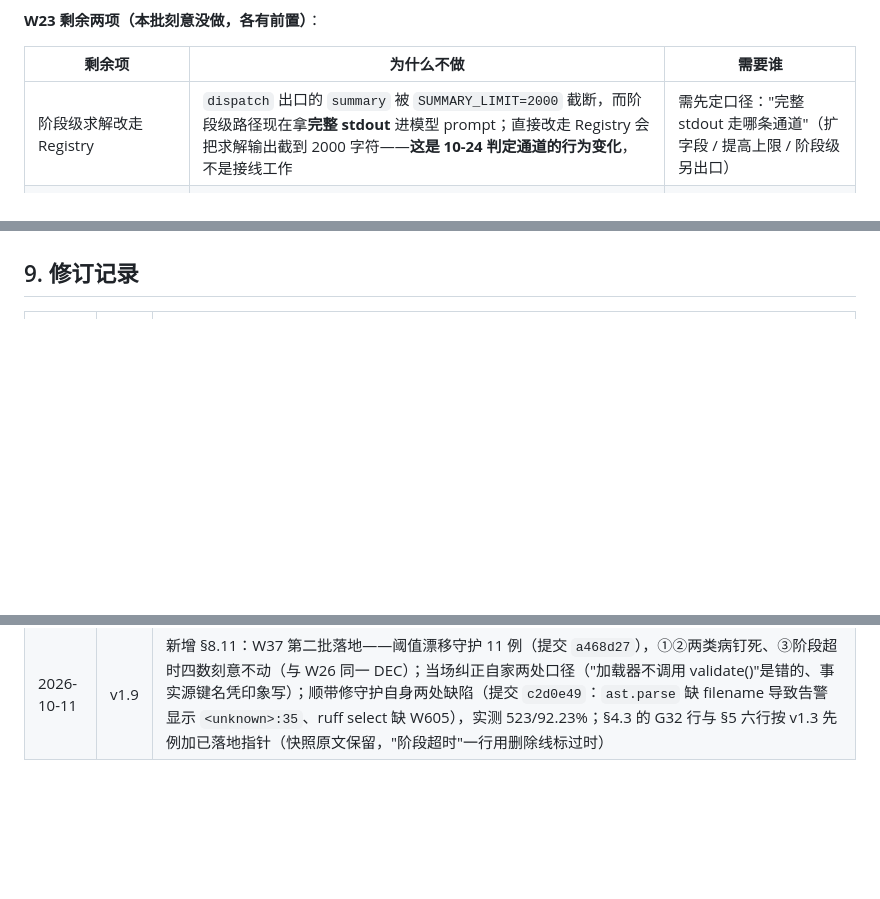
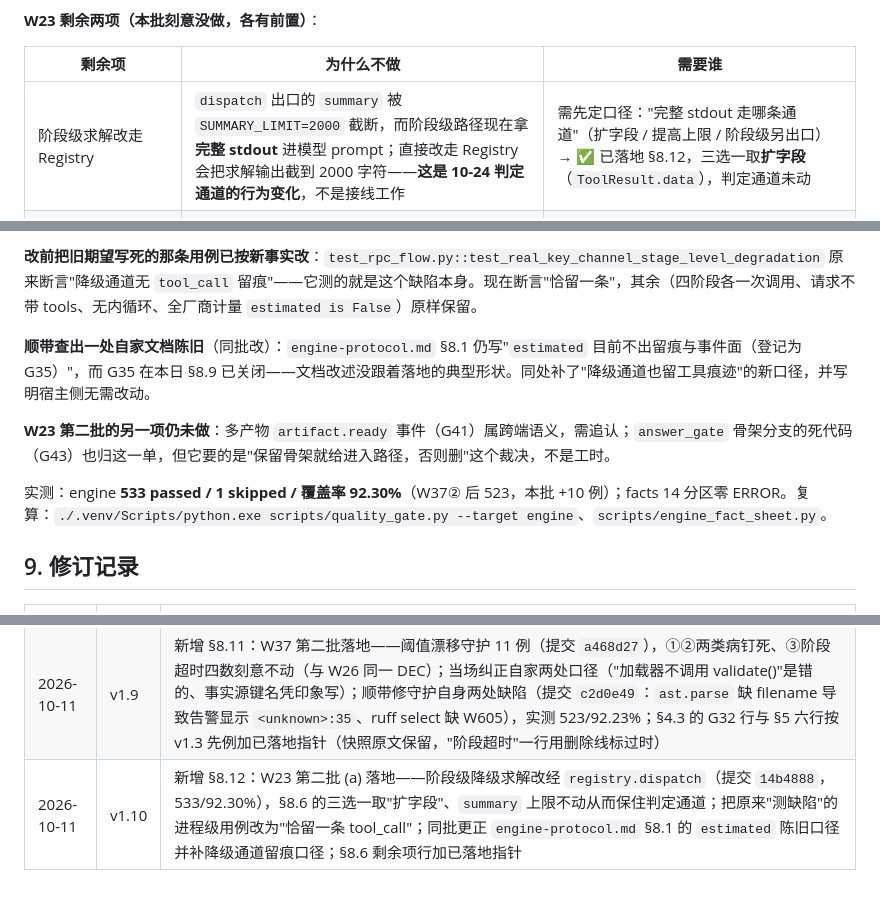
Before and after one commit to zqy-1129/Erdos, a Markdown page: reports/引擎侧文档一致性与口径对齐_2026-10-11.md, 3 parts joined by grey strips. Drawn GitHub-style; blank space fills up the shorter version.

```diff
--- a/reports/引擎侧文档一致性与口径对齐_2026-10-11.md
+++ b/reports/引擎侧文档一致性与口径对齐_2026-10-11.md
@@ -238,7 +238,7 @@ cd client && npm run typecheck && npm run lint && npm run test:unit
 
 | 剩余项 | 为什么不做 | 需要谁 |
 |---|---|---|
-| 阶段级求解改走 Registry | `dispatch` 出口的 `summary` 被 `SUMMARY_LIMIT=2000` 截断，而阶段级路径现在拿**完整 stdout** 进模型 prompt；直接改走 Registry 会把求解输出截到 2000 字符——**这是 10-24 判定通道的行为变化**，不是接线工作 | 需先定口径："完整 stdout 走哪条通道"（扩字段 / 提高上限 / 阶段级另出口） |
+| 阶段级求解改走 Registry | `dispatch` 出口的 `summary` 被 `SUMMARY_LIMIT=2000` 截断，而阶段级路径现在拿**完整 stdout** 进模型 prompt；直接改走 Registry 会把求解输出截到 2000 字符——**这是 10-24 判定通道的行为变化**，不是接线工作 | 需先定口径："完整 stdout 走哪条通道"（扩字段 / 提高上限 / 阶段级另出口）→ ✅ 已落地 §8.12，三选一取**扩字段**（`ToolResult.data`），判定通道未动 |
 | 多产物 `artifact.ready` 事件 | 契约 enum 有 figure/data/table/code 而引擎只发 paper；发多产物事件属跨端语义（客户端 `host.ts:258` 只在 `artifact === "paper"` 时转场，加性是安全的，但"何时算产物就绪"是产品口径） | 需追认（G41，技术设计 §10 已列） |
 
 ### 8.7 W37 · EN-THRESH-SSOT 第一批已落地（G32 的沙箱行，提交 `ec13ff1`）
@@ -375,3 +390,11 @@ G32 的原话是"阈值多处重复且互相矛盾"，拆开其实是三种病
+**改前把旧期望写死的那条用例已按新事实改**：`test_rpc_flow.py::test_real_key_channel_stage_level_degradation` 原来断言"降级通道无 `tool_call` 留痕"——它测的就是这个缺陷本身。现在断言"恰留一条"，其余（四阶段各一次调用、请求不带 tools、无内循环、全厂商计量 `estimated is False`）原样保留。
+
+**顺带查出一处自家文档陈旧**（同批改）：`engine-protocol.md` §8.1 仍写"`estimated` 目前不出留痕与事件面（登记为 G35）"，而 G35 在本日 §8.9 已关闭——文档改述没跟着落地的典型形状。同处补了"降级通道也留工具痕迹"的新口径，并写明宿主侧无需改动。
+
+**W23 第二批的另一项仍未做**：多产物 `artifact.ready` 事件（G41）属跨端语义，需追认；`answer_gate` 骨架分支的死代码（G43）也归这一单，但它要的是"保留骨架就给进入路径，否则删"这个裁决，不是工时。
+
+实测：engine **533 passed / 1 skipped / 覆盖率 92.30%**（W37② 后 523，本批 +10 例）；facts 14 分区零 ERROR。复算：`./.venv/Scripts/python.exe scripts/quality_gate.py --target engine`、`scripts/engine_fact_sheet.py`。
+
 ## 9. 修订记录
 
 | 日期 | 版本 | 要点 |
@@ -386,3 +409,4 @@ G32 的原话是"阈值多处重复且互相矛盾"，拆开其实是三种病
 | 2026-10-11 | v1.7 | 新增 §8.9：G35 关闭（四出口带 estimated）、G36 部分关闭并说明剩余半边的口径归属、新登记 **G45**（cost_cents 二义来源） |
 | 2026-10-11 | v1.8 | 新增 §8.10：W25 可本机验证部分落地（G14 转全、G18 开表，512/92.23%）；同批修掉客户端 modelOutput 跨阶段串台的既有缺陷（含 applyBatch 批内比较陷阱） |
 | 2026-10-11 | v1.9 | 新增 §8.11：W37 第二批落地——阈值漂移守护 11 例（提交 `a468d27`），①②两类病钉死、③阶段超时四数刻意不动（与 W26 同一 DEC）；当场纠正自家两处口径（"加载器不调用 validate()"是错的、事实源键名凭印象写）；顺带修守护自身两处缺陷（提交 `c2d0e49`：`ast.parse` 缺 filename 导致告警显示 `<unknown>:35`、ruff select 缺 W605），实测 523/92.23%；§4.3 的 G32 行与 §5 六行按 v1.3 先例加已落地指针（快照原文保留，"阶段超时"一行用删除线标过时） |
+| 2026-10-11 | v1.10 | 新增 §8.12：W23 第二批 (a) 落地——阶段级降级求解改经 `registry.dispatch`（提交 `14b4888`，533/92.30%），§8.6 的三选一取"扩字段"、`summary` 上限不动从而保住判定通道；把原来"测缺陷"的进程级用例改为"恰留一条 tool_call"；同批更正 `engine-protocol.md` §8.1 的 `estimated` 陈旧口径并补降级通道留痕口径；§8.6 剩余项行加已落地指针 |
```
Also changed, not shown: other parts of reports/引擎侧文档一致性与口径对齐_2026-10-11.md (+15 -0 lines), reports/引擎侧实现方案与阶段执行计划_2026-10-11.md (+2 -1 lines).
